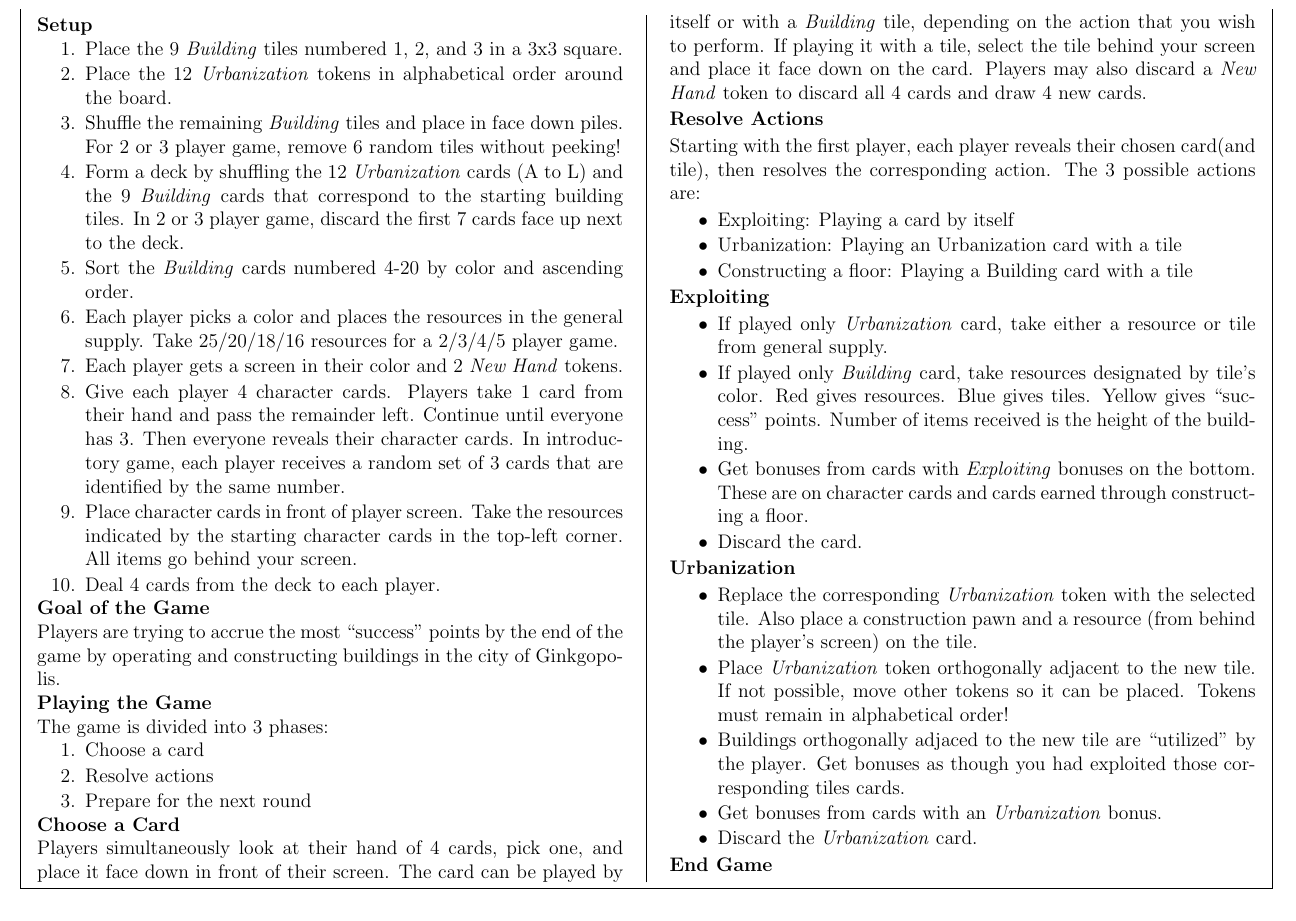
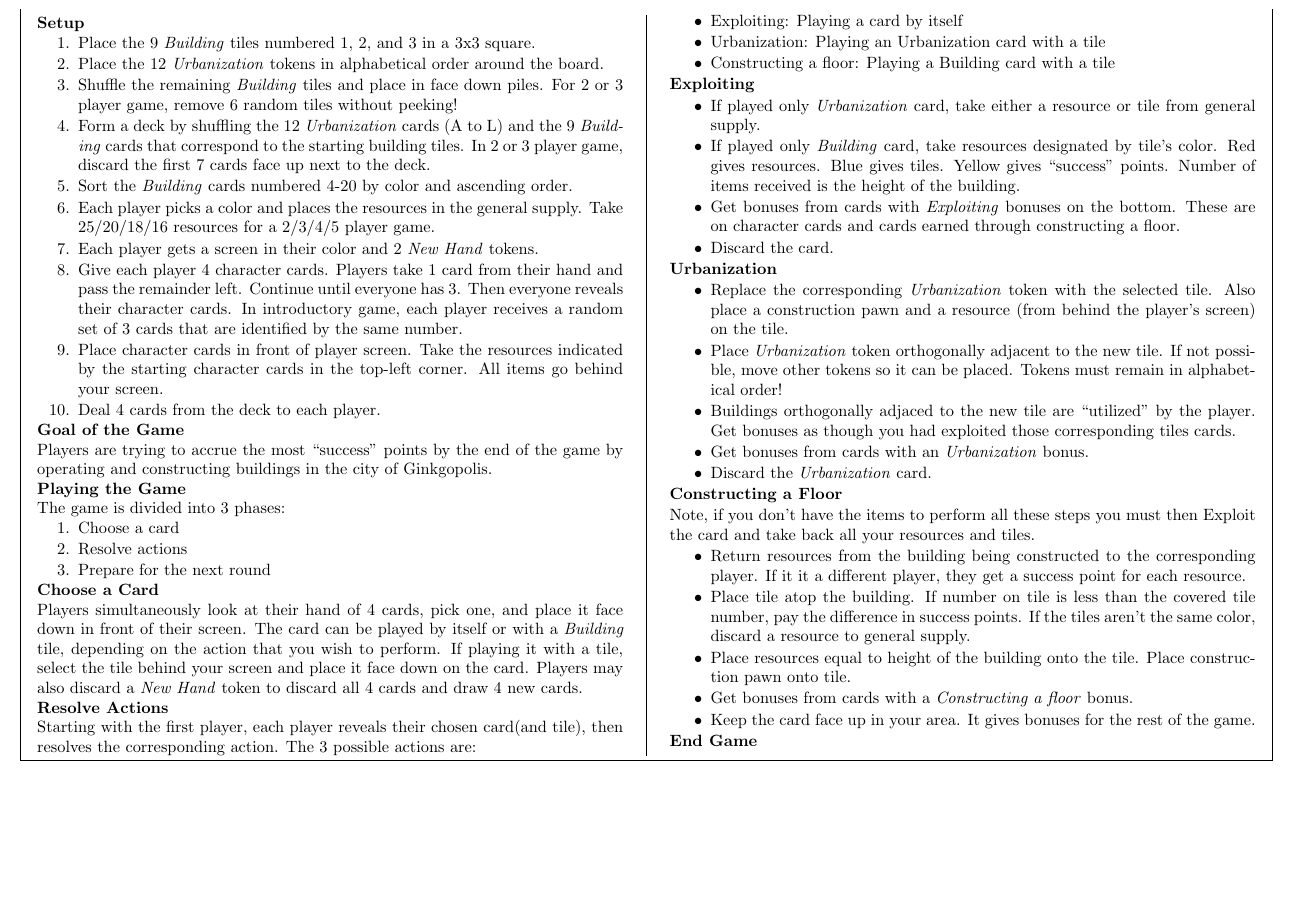
Before and after one commit to MJJoyce/GameSummarySheets, a LaTeX document (Ginkgopolis/Ginkgopolis.tex): part of the page, cut so that both start at the same text. Compiled offline with pdfLaTeX.

Commit message:
Added Constructing a Floor section

```diff
--- a/Ginkgopolis/Ginkgopolis.tex
+++ b/Ginkgopolis/Ginkgopolis.tex
@@ -1,4 +1,4 @@
-\documentclass[12pt]{article}
+\documentclass[10pt]{article}
 
 % Set landscape mode and custom margins for page while including space for the footer
 \usepackage[includefoot, margin={0.5cm, 0.5cm}, landscape]{geometry}
@@ -117,6 +117,16 @@ Starting with the first player, each player reveals their chosen card(and tile),
 	\item Discard the \emph{Urbanization} card.
 \end{itemizeCustom}
 
+\section*{Constructing a Floor}
+Note, if you don't have the items to perform all these steps you must then Exploit the card and take back all your resources and tiles.
+\begin{itemizeCustom}
+	\item Return resources from the building being constructed to the corresponding player. If it it a different player, they get a success point for each resource.
+	\item Place tile atop the building. If number on tile is less than the covered tile number, pay the difference in success points. If the tiles aren't the same color, discard a resource to general supply.
+	\item Place resources equal to height of the building onto the tile. Place construction pawn onto tile.
+	\item Get bonuses from cards with a \emph{Constructing a floor} bonus.
+	\item Keep the card face up in your area. It gives bonuses for the rest of the game.
+\end{itemizeCustom}
+
 \section*{End Game}
 
 \end{multicols*}
```
Also changed, not shown: Ginkgopolis/Ginkgopolis.pdf.
